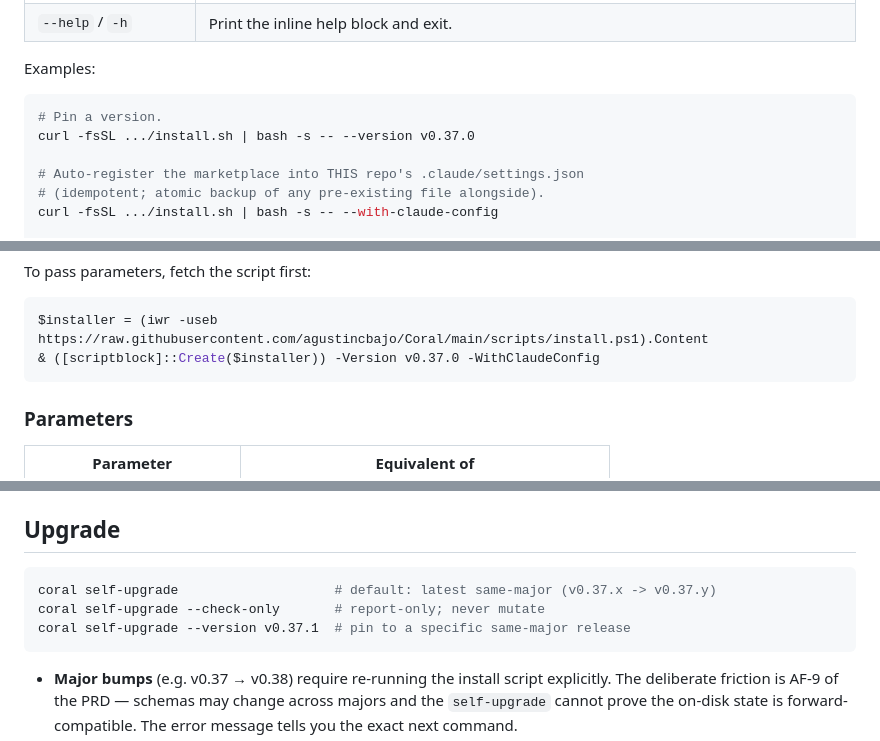
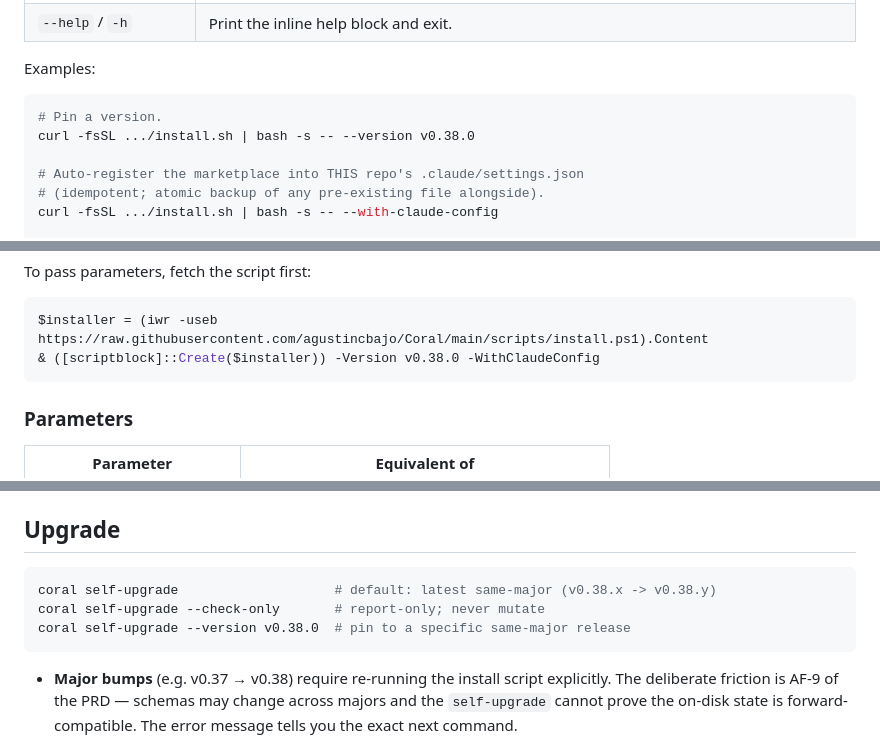
Before and after one commit to agustincbajo/Coral, a Markdown page: docs/INSTALL.md, 3 parts joined by grey strips. GitHub-like rendering.

````diff
--- a/docs/INSTALL.md
+++ b/docs/INSTALL.md
@@ -43,7 +43,7 @@ Examples:
 
 ```bash
 # Pin a version.
-curl -fsSL .../install.sh | bash -s -- --version v0.37.0
+curl -fsSL .../install.sh | bash -s -- --version v0.38.0
 
 # Auto-register the marketplace into THIS repo's .claude/settings.json
 # (idempotent; atomic backup of any pre-existing file alongside).
@@ -87,7 +87,7 @@ To pass parameters, fetch the script first:
 
 ```powershell
 $installer = (iwr -useb https://raw.githubusercontent.com/agustincbajo/Coral/main/scripts/install.ps1).Content
-& ([scriptblock]::Create($installer)) -Version v0.37.0 -WithClaudeConfig
+& ([scriptblock]::Create($installer)) -Version v0.38.0 -WithClaudeConfig
 ```
 
 ### Parameters
@@ -239,9 +239,9 @@ unauthenticated for plug-and-play local dev. Same flow applies to
 ## Upgrade
 
 ```bash
-coral self-upgrade                    # default: latest same-major (v0.37.x -> v0.37.y)
+coral self-upgrade                    # default: latest same-major (v0.38.x -> v0.38.y)
 coral self-upgrade --check-only       # report-only; never mutate
-coral self-upgrade --version v0.37.1  # pin to a specific same-major release
+coral self-upgrade --version v0.38.0  # pin to a specific same-major release
 ```
 
 - **Major bumps** (e.g. v0.37 → v0.38) require re-running the install
````
Also changed, not shown: other parts of docs/INSTALL.md (+4 -4 lines), BACKLOG.md (+24 -31 lines).
